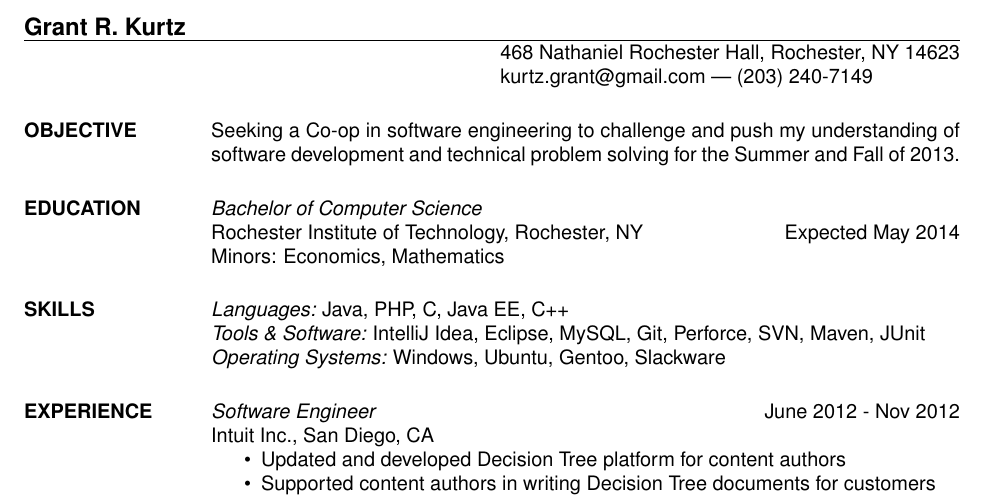
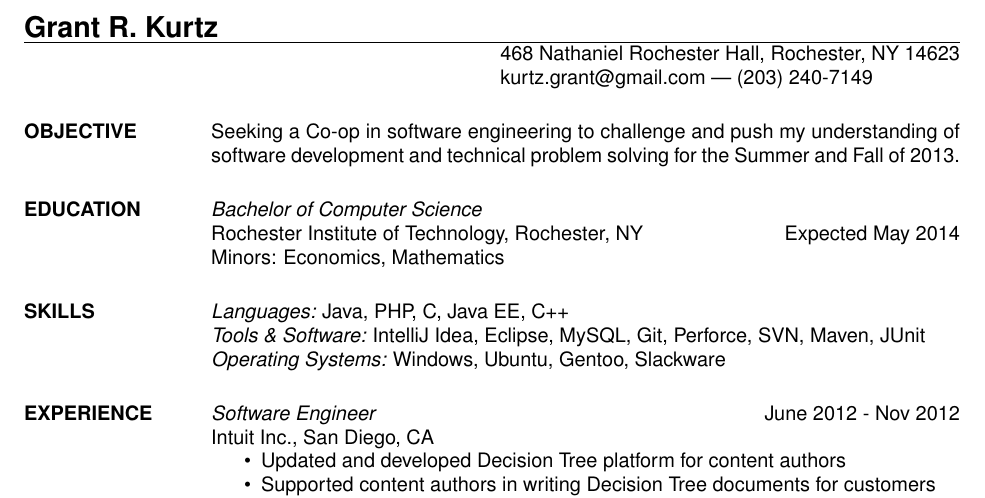
Before and after one commit to grnt426/Resume, a LaTeX CV (Resume.tex): part of the page, cut so that both start at the same text. Compiled offline with pdfLaTeX.

Commit message:
Made my name a little larger so as to stand out better.  I would have preferred the Huge option, but Huge was large enough to force my resume to two pages in length.

```diff
--- a/Resume.tex
+++ b/Resume.tex
@@ -5,7 +5,8 @@
 
 \begin{document}
 
-\name{Grant R. Kurtz}
+
+\name{\Large Grant R. Kurtz}
 % \address used twice to have two lines of address
 \address{468 Nathaniel Rochester Hall, Rochester, NY 14623}
 \address{kurtz.grant@gmail.com |  (203) 240-7149}
```
Also changed, not shown: Resume.pdf.
